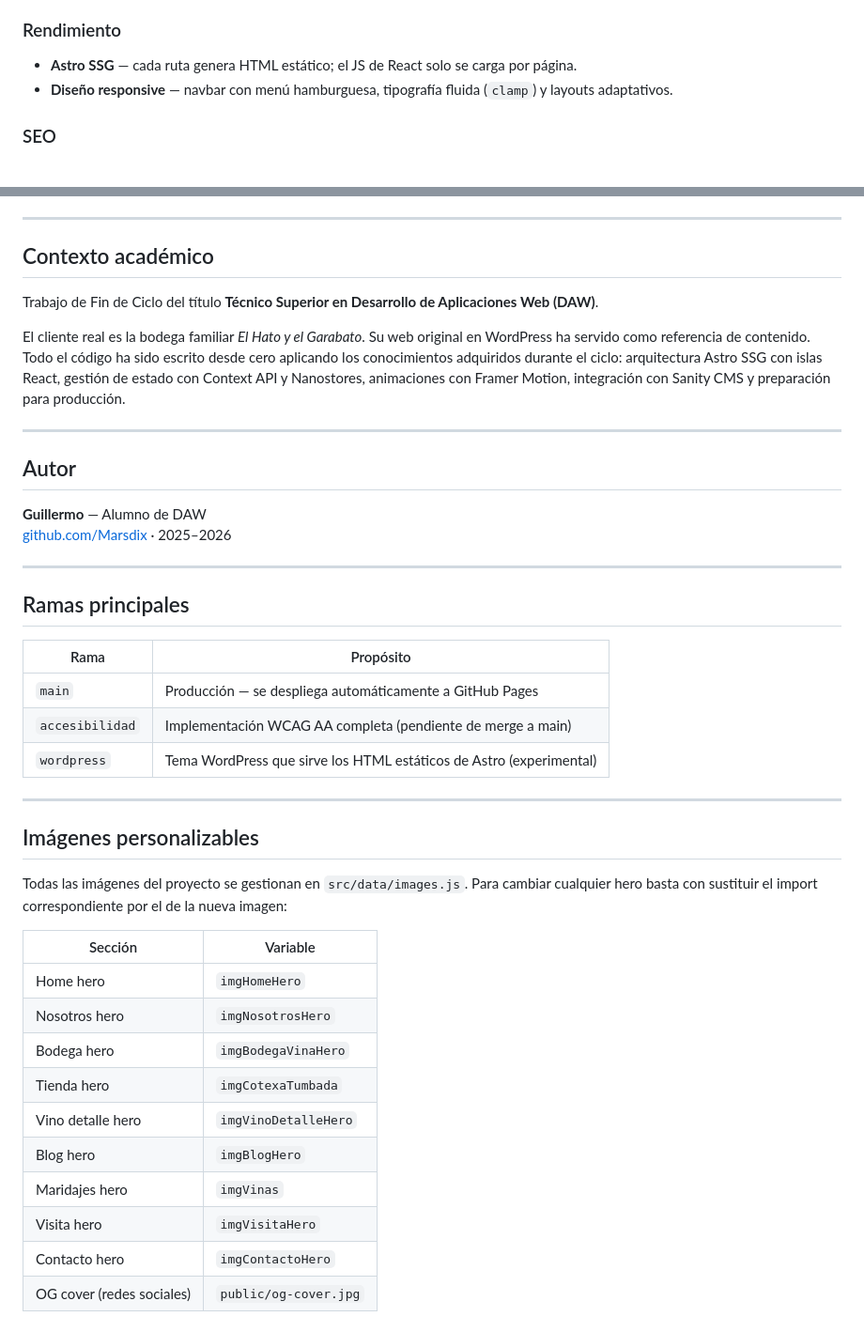
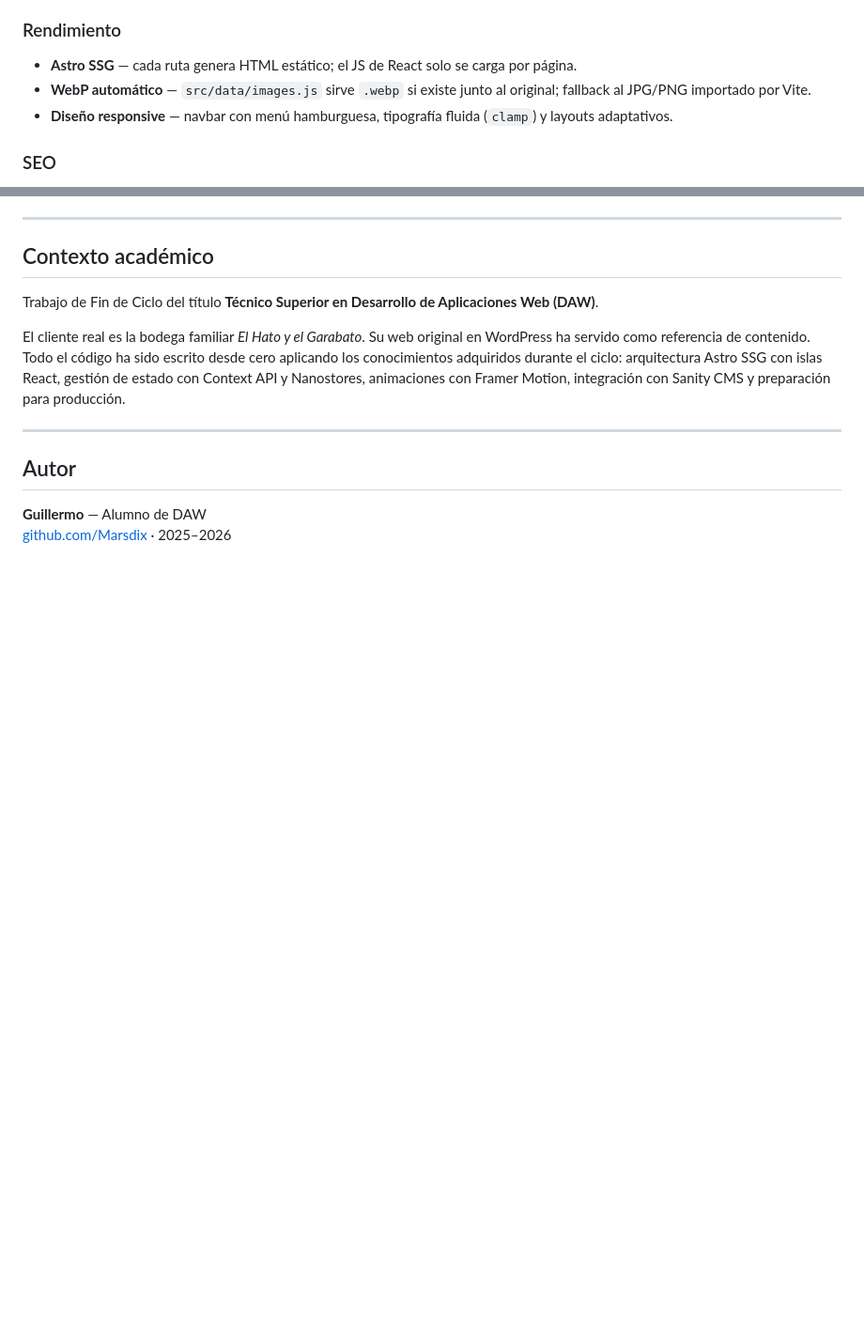
Before and after one commit to Marsdix/El-Hato-y-el-Garabato, a Markdown page: README.md, 2 parts joined by grey strips. Shown at 94% size. Drawn GitHub-style; blank space fills up the shorter version.

```diff
--- a/README.md
+++ b/README.md
@@ -101,6 +101,7 @@ Se actualiza automáticamente con cada push a `main` mediante GitHub Actions.
 
 ### Rendimiento
 - **Astro SSG** — cada ruta genera HTML estático; el JS de React solo se carga por página.
+- **WebP automático** — `src/data/images.js` sirve `.webp` si existe junto al original; fallback al JPG/PNG importado por Vite.
 - **Diseño responsive** — navbar con menú hamburguesa, tipografía fluida (`clamp`) y layouts adaptativos.
 
 ### SEO
@@ -244,32 +325,3 @@ El cliente real es la bodega familiar *El Hato y el Garabato*. Su web original e
 
 **Guillermo** — Alumno de DAW
 [github.com/Marsdix](https://github.com/Marsdix) · 2025–2026
-
----
-
-## Ramas principales
-
-| Rama | Propósito |
-|---|---|
-| `main` | Producción — se despliega automáticamente a GitHub Pages |
-| `accesibilidad` | Implementación WCAG AA completa (pendiente de merge a main) |
-| `wordpress` | Tema WordPress que sirve los HTML estáticos de Astro (experimental) |
-
----
-
-## Imágenes personalizables
-
-Todas las imágenes del proyecto se gestionan en `src/data/images.js`. Para cambiar cualquier hero basta con sustituir el import correspondiente por el de la nueva imagen:
-
-| Sección | Variable |
-|---|---|
-| Home hero | `imgHomeHero` |
-| Nosotros hero | `imgNosotrosHero` |
-| Bodega hero | `imgBodegaVinaHero` |
-| Tienda hero | `imgCotexaTumbada` |
-| Vino detalle hero | `imgVinoDetalleHero` |
-| Blog hero | `imgBlogHero` |
-| Maridajes hero | `imgVinas` |
-| Visita hero | `imgVisitaHero` |
-| Contacto hero | `imgContactoHero` |
-| OG cover (redes sociales) | `public/og-cover.jpg` |
```
Also changed, not shown: other parts of README.md (+91 -11 lines).
